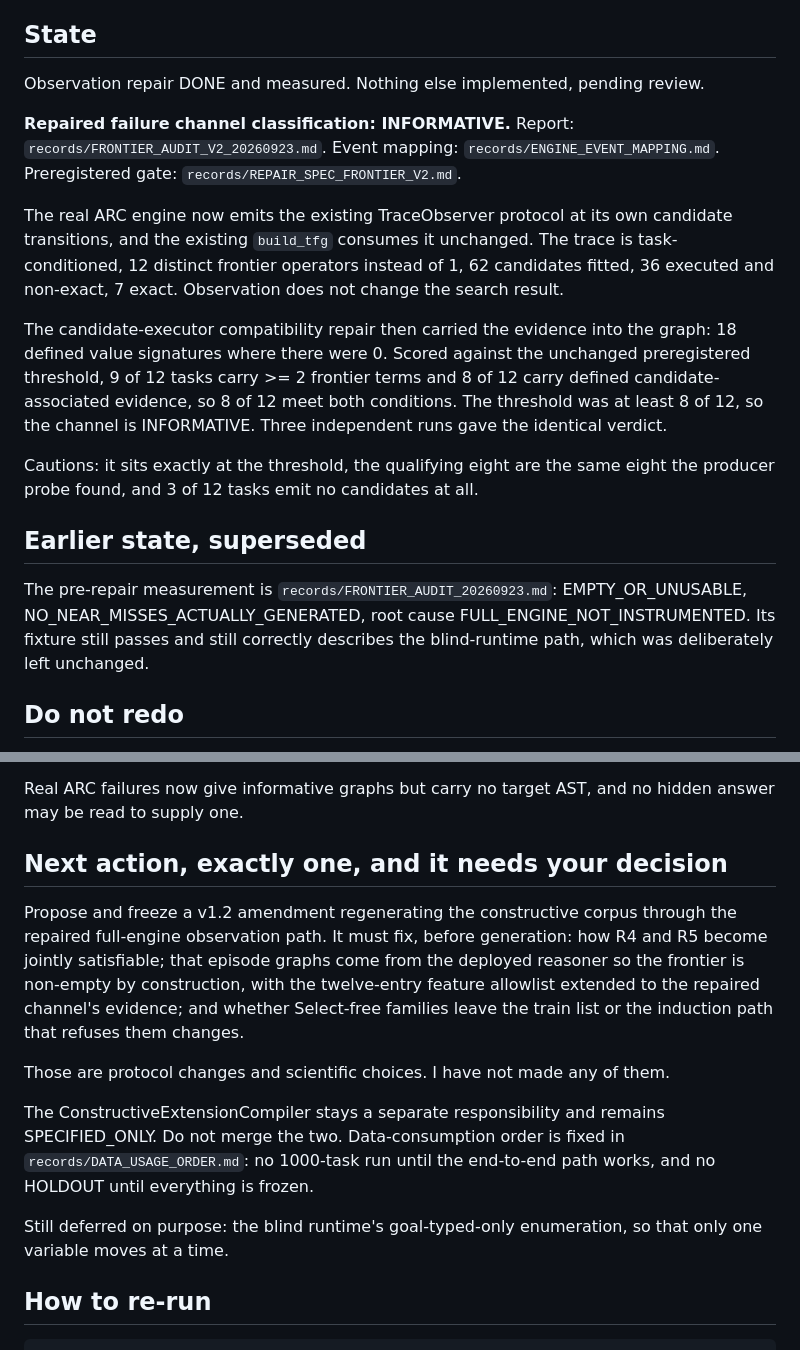
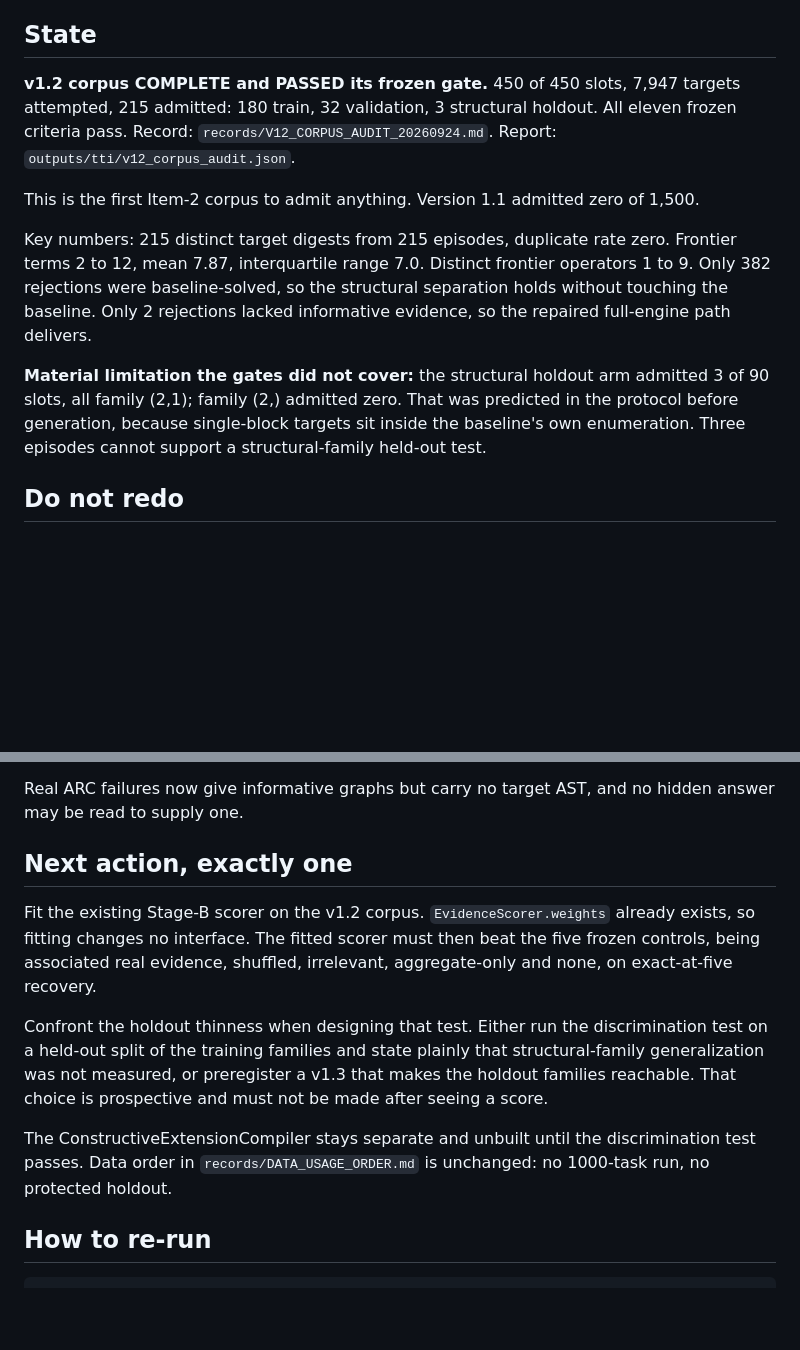
Before and after one commit to ChimdiWalter/Symbolic_Reasoning_LLM_ARC-AGI, a Markdown page: RESUME.md, 2 parts joined by grey strips. Rendered like a GitHub page; blank space fills up the shorter version.

Commit message:
Updating the resume with the passed v1.2 corpus audit and the scorer-fit next action

```diff
--- a/RESUME.md
+++ b/RESUME.md
@@ -4,36 +4,26 @@ Last updated 2026-09-23. Read this first.
 
 ## State
 
-Observation repair DONE and measured. Nothing else implemented, pending
-review.
+**v1.2 corpus COMPLETE and PASSED its frozen gate.** 450 of 450 slots, 7,947
+targets attempted, 215 admitted: 180 train, 32 validation, 3 structural
+holdout. All eleven frozen criteria pass. Record:
+`records/V12_CORPUS_AUDIT_20260924.md`. Report:
+`outputs/tti/v12_corpus_audit.json`.
 
-**Repaired failure channel classification: INFORMATIVE.**
-Report: `records/FRONTIER_AUDIT_V2_20260923.md`.
-Event mapping: `records/ENGINE_EVENT_MAPPING.md`.
-Preregistered gate: `records/REPAIR_SPEC_FRONTIER_V2.md`.
+This is the first Item-2 corpus to admit anything. Version 1.1 admitted zero
+of 1,500.
 
-The real ARC engine now emits the existing TraceObserver protocol at its own
-candidate transitions, and the existing `build_tfg` consumes it unchanged.
-The trace is task-conditioned, 12 distinct frontier operators instead of 1,
-62 candidates fitted, 36 executed and non-exact, 7 exact. Observation does
-not change the search result.
+Key numbers: 215 distinct target digests from 215 episodes, duplicate rate
+zero. Frontier terms 2 to 12, mean 7.87, interquartile range 7.0. Distinct
+frontier operators 1 to 9. Only 382 rejections were baseline-solved, so the
+structural separation holds without touching the baseline. Only 2 rejections
+lacked informative evidence, so the repaired full-engine path delivers.
 
-The candidate-executor compatibility repair then carried the evidence into
-the graph: 18 defined value signatures where there were 0. Scored against the
-unchanged preregistered threshold, 9 of 12 tasks carry >= 2 frontier terms
-and 8 of 12 carry defined candidate-associated evidence, so 8 of 12 meet both
-conditions. The threshold was at least 8 of 12, so the channel is
-INFORMATIVE. Three independent runs gave the identical verdict.
-
-Cautions: it sits exactly at the threshold, the qualifying eight are the same
-eight the producer probe found, and 3 of 12 tasks emit no candidates at all.
-
-## Earlier state, superseded
-
-The pre-repair measurement is `records/FRONTIER_AUDIT_20260923.md`:
-EMPTY_OR_UNUSABLE, NO_NEAR_MISSES_ACTUALLY_GENERATED, root cause
-FULL_ENGINE_NOT_INSTRUMENTED. Its fixture still passes and still correctly
-describes the blind-runtime path, which was deliberately left unchanged.
+**Material limitation the gates did not cover:** the structural holdout arm
+admitted 3 of 90 slots, all family (2,1); family (2,) admitted zero. That was
+predicted in the protocol before generation, because single-block targets sit
+inside the baseline's own enumeration. Three episodes cannot support a
+structural-family held-out test.
 
 ## Do not redo
 
@@ -78,26 +68,22 @@ can be produced under the frozen v1.1 admission law.
 Real ARC failures now give informative graphs but carry no target AST, and no
 hidden answer may be read to supply one.
 
-## Next action, exactly one, and it needs your decision
+## Next action, exactly one
 
-Propose and freeze a v1.2 amendment regenerating the constructive corpus
-through the repaired full-engine observation path. It must fix, before
-generation: how R4 and R5 become jointly satisfiable; that episode graphs come
-from the deployed reasoner so the frontier is non-empty by construction, with
-the twelve-entry feature allowlist extended to the repaired channel's
-evidence; and whether Select-free families leave the train list or the
-induction path that refuses them changes.
+Fit the existing Stage-B scorer on the v1.2 corpus. `EvidenceScorer.weights`
+already exists, so fitting changes no interface. The fitted scorer must then
+beat the five frozen controls, being associated real evidence, shuffled,
+irrelevant, aggregate-only and none, on exact-at-five recovery.
 
-Those are protocol changes and scientific choices. I have not made any of
-them.
+Confront the holdout thinness when designing that test. Either run the
+discrimination test on a held-out split of the training families and state
+plainly that structural-family generalization was not measured, or
+preregister a v1.3 that makes the holdout families reachable. That choice is
+prospective and must not be made after seeing a score.
 
-The ConstructiveExtensionCompiler stays a separate responsibility and remains
-SPECIFIED_ONLY. Do not merge the two. Data-consumption order is fixed in
-`records/DATA_USAGE_ORDER.md`: no 1000-task run until the end-to-end path
-works, and no HOLDOUT until everything is frozen.
-
-Still deferred on purpose: the blind runtime's goal-typed-only enumeration,
-so that only one variable moves at a time.
+The ConstructiveExtensionCompiler stays separate and unbuilt until the
+discrimination test passes. Data order in `records/DATA_USAGE_ORDER.md` is
+unchanged: no 1000-task run, no protected holdout.
 
 ## How to re-run
 
```
Also changed, not shown: other parts of RESUME.md (+1 -1 lines).
